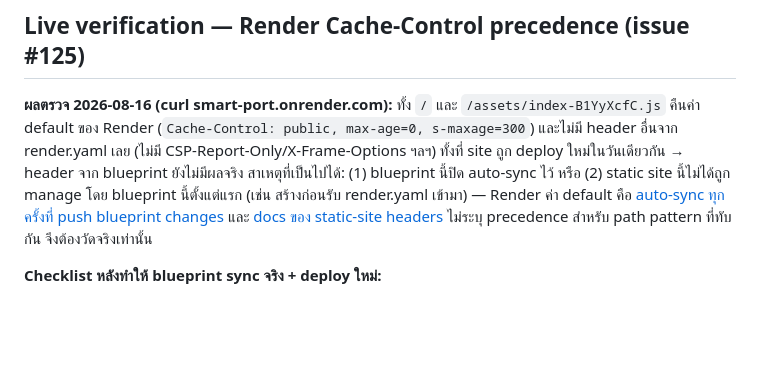
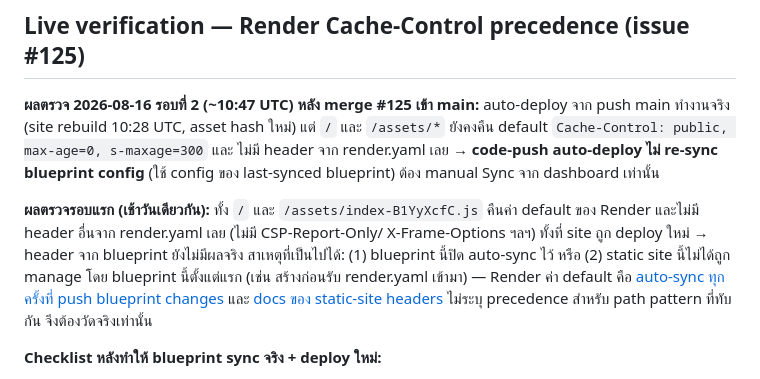
Before and after one commit to Arnutt-N/smart-port, a Markdown page: docs/frontend-security-headers.md, the part around the change. Drawn GitHub-style; blank space fills up the shorter version.

Commit message:
docs: record post-merge Render header checks for issue #131
Auto-deploy reuses last-synced blueprint config; manual dashboard Sync still required.

```diff
--- a/docs/frontend-security-headers.md
+++ b/docs/frontend-security-headers.md
@@ -58,14 +58,18 @@ report-uri /api/csp-report     ← เฉพาะ render.yaml (report-only phas
 
 ## Live verification — Render Cache-Control precedence (issue #125)
 
-**ผลตรวจ 2026-08-16 (curl smart-port.onrender.com):** ทั้ง `/` และ
-`/assets/index-B1YyXcfC.js` คืนค่า default ของ Render
-(`Cache-Control: public, max-age=0, s-maxage=300`) และไม่มี header อื่นจาก
-render.yaml เลย (ไม่มี CSP-Report-Only/X-Frame-Options ฯลฯ) ทั้งที่ site ถูก deploy
-ใหม่ในวันเดียวกัน → header จาก blueprint ยังไม่มีผลจริง สาเหตุที่เป็นไปได้:
-(1) blueprint นี้ปิด auto-sync ไว้ หรือ (2) static site นี้ไม่ได้ถูก manage โดย
-blueprint นี้ตั้งแต่แรก (เช่น สร้างก่อนรับ render.yaml เข้ามา) — Render ค่า default
-คือ [auto-sync ทุกครั้งที่ push blueprint changes](https://render.com/docs/infrastructure-as-code)
+**ผลตรวจ 2026-08-16 รอบที่ 2 (~10:47 UTC) หลัง merge #125 เข้า main:** auto-deploy
+จาก push main ทำงานจริง (site rebuild 10:28 UTC, asset hash ใหม่) แต่ `/` และ
+`/assets/*` ยังคงคืน default `Cache-Control: public, max-age=0, s-maxage=300` และ
+ไม่มี header จาก render.yaml เลย → **code-push auto-deploy ไม่ re-sync blueprint
+config** (ใช้ config ของ last-synced blueprint) ต้อง manual Sync จาก dashboard เท่านั้น
+
+**ผลตรวจรอบแรก (เช้าวันเดียวกัน):** ทั้ง `/` และ `/assets/index-B1YyXcfC.js` คืนค่า
+default ของ Render และไม่มี header อื่นจาก render.yaml เลย (ไม่มี CSP-Report-Only/
+X-Frame-Options ฯลฯ) ทั้งที่ site ถูก deploy ใหม่ → header จาก blueprint ยังไม่มีผลจริง
+สาเหตุที่เป็นไปได้: (1) blueprint นี้ปิด auto-sync ไว้ หรือ (2) static site นี้ไม่ได้ถูก
+manage โดย blueprint นี้ตั้งแต่แรก (เช่น สร้างก่อนรับ render.yaml เข้ามา) — Render ค่า
+default คือ [auto-sync ทุกครั้งที่ push blueprint changes](https://render.com/docs/infrastructure-as-code)
 และ [docs ของ static-site headers](https://render.com/docs/static-site-headers)
 ไม่ระบุ precedence สำหรับ path pattern ที่ทับกัน จึงต้องวัดจริงเท่านั้น
 
```
